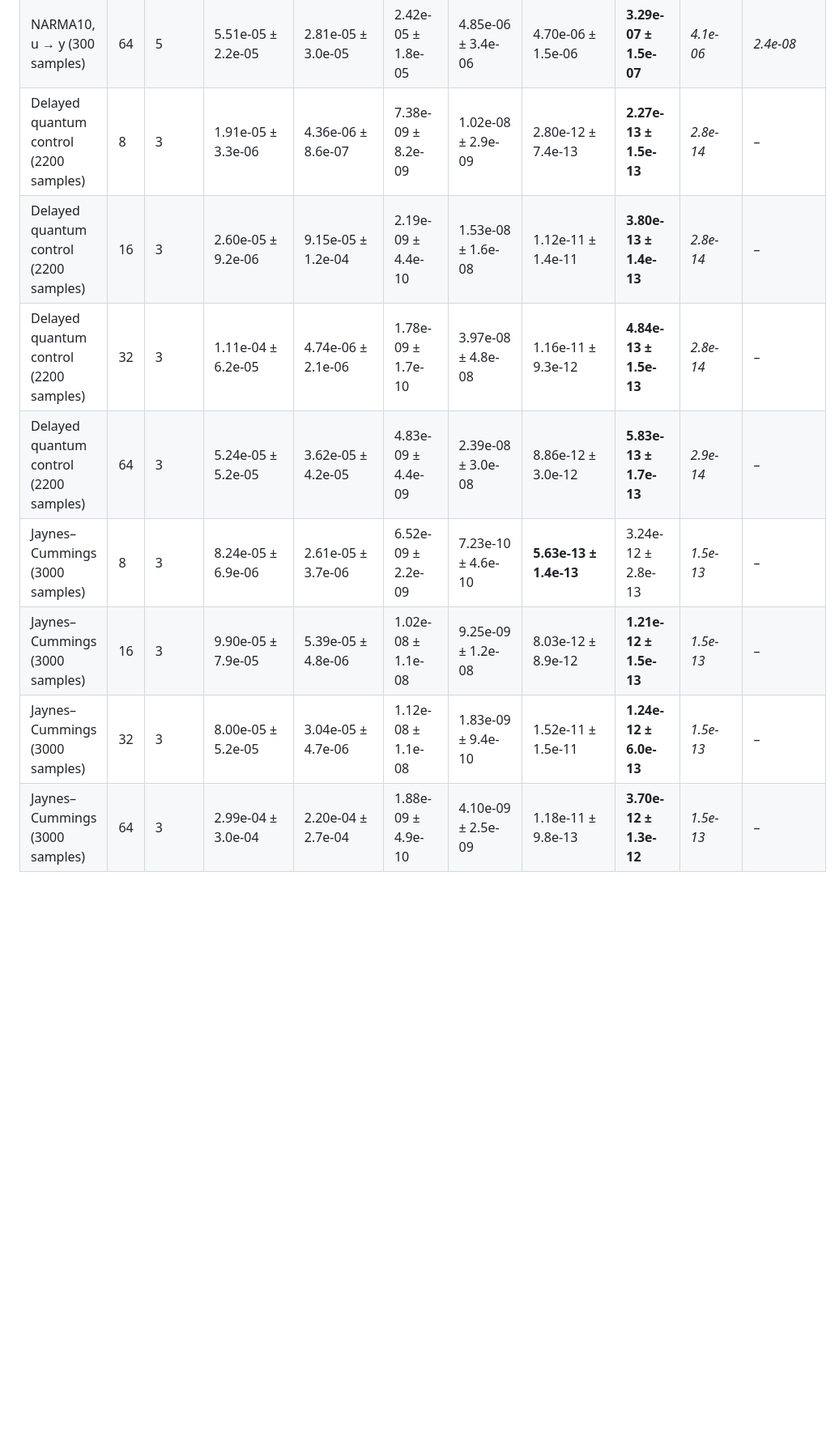
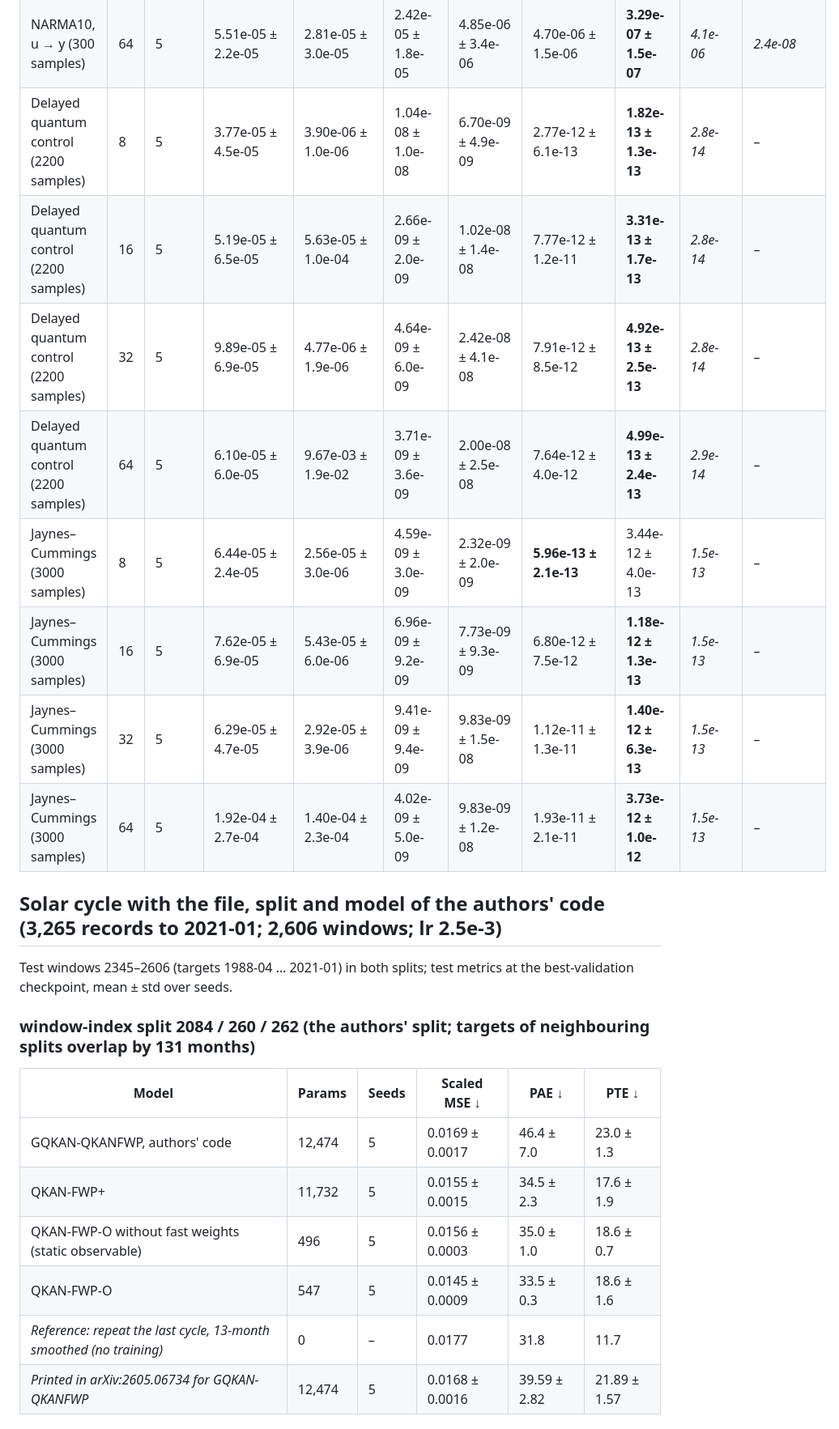
Before and after one commit to oToToT/QKAN-Claude, a Markdown page: results/tables_code.md, the part around one of its changes. Shown at 81% size. Drawn GitHub-style; blank space fills up the shorter version.

Commit message:
Authors' code protocol: all five seeds on the long series
Co-Authored-By: Claude Fable 5.2 <noreply@anthropic.com>
Claude-Session: https://claude.ai/code/session_016nXnsLn5FE7GbFMSeiQvNh

```diff
--- a/results/tables_code.md
+++ b/results/tables_code.md
@@ -79,11 +79,27 @@ Geometric mean over the four windows per dataset; values below 1e-15 are clipped
 | NARMA10, u → y (300 samples) | 16 | 5 | 3.93e-05 ± 1.8e-05 | 1.73e-06 ± 3.8e-07 | 6.52e-06 ± 2.4e-06 | 1.59e-06 ± 1.4e-06 | 2.32e-06 ± 2.7e-07 | **1.78e-07 ± 7.5e-08** | *4.9e-06* | *6.8e-08* |
 | NARMA10, u → y (300 samples) | 32 | 5 | 4.14e-05 ± 1.7e-05 | 6.24e-06 ± 2.0e-06 | 7.93e-06 ± 2.7e-06 | 1.66e-05 ± 3.1e-05 | **1.83e-06 ± 2.9e-07** | 3.66e-06 ± 3.4e-07 | *4.0e-06* | *1.8e-08* |
 | NARMA10, u → y (300 samples) | 64 | 5 | 5.51e-05 ± 2.2e-05 | 2.81e-05 ± 3.0e-05 | 2.42e-05 ± 1.8e-05 | 4.85e-06 ± 3.4e-06 | 4.70e-06 ± 1.5e-06 | **3.29e-07 ± 1.5e-07** | *4.1e-06* | *2.4e-08* |
-| Delayed quantum control (2200 samples) | 8 | 3 | 1.91e-05 ± 3.3e-06 | 4.36e-06 ± 8.6e-07 | 7.38e-09 ± 8.2e-09 | 1.02e-08 ± 2.9e-09 | 2.80e-12 ± 7.4e-13 | **2.27e-13 ± 1.5e-13** | *2.8e-14* | – |
-| Delayed quantum control (2200 samples) | 16 | 3 | 2.60e-05 ± 9.2e-06 | 9.15e-05 ± 1.2e-04 | 2.19e-09 ± 4.4e-10 | 1.53e-08 ± 1.6e-08 | 1.12e-11 ± 1.4e-11 | **3.80e-13 ± 1.4e-13** | *2.8e-14* | – |
-| Delayed quantum control (2200 samples) | 32 | 3 | 1.11e-04 ± 6.2e-05 | 4.74e-06 ± 2.1e-06 | 1.78e-09 ± 1.7e-10 | 3.97e-08 ± 4.8e-08 | 1.16e-11 ± 9.3e-12 | **4.84e-13 ± 1.5e-13** | *2.8e-14* | – |
-| Delayed quantum control (2200 samples) | 64 | 3 | 5.24e-05 ± 5.2e-05 | 3.62e-05 ± 4.2e-05 | 4.83e-09 ± 4.4e-09 | 2.39e-08 ± 3.0e-08 | 8.86e-12 ± 3.0e-12 | **5.83e-13 ± 1.7e-13** | *2.9e-14* | – |
-| Jaynes–Cummings (3000 samples) | 8 | 3 | 8.24e-05 ± 6.9e-06 | 2.61e-05 ± 3.7e-06 | 6.52e-09 ± 2.2e-09 | 7.23e-10 ± 4.6e-10 | **5.63e-13 ± 1.4e-13** | 3.24e-12 ± 2.8e-13 | *1.5e-13* | – |
-| Jaynes–Cummings (3000 samples) | 16 | 3 | 9.90e-05 ± 7.9e-05 | 5.39e-05 ± 4.8e-06 | 1.02e-08 ± 1.1e-08 | 9.25e-09 ± 1.2e-08 | 8.03e-12 ± 8.9e-12 | **1.21e-12 ± 1.5e-13** | *1.5e-13* | – |
-| Jaynes–Cummings (3000 samples) | 32 | 3 | 8.00e-05 ± 5.2e-05 | 3.04e-05 ± 4.7e-06 | 1.12e-08 ± 1.1e-08 | 1.83e-09 ± 9.4e-10 | 1.52e-11 ± 1.5e-11 | **1.24e-12 ± 6.0e-13** | *1.5e-13* | – |
-| Jaynes–Cummings (3000 samples) | 64 | 3 | 2.99e-04 ± 3.0e-04 | 2.20e-04 ± 2.7e-04 | 1.88e-09 ± 4.9e-10 | 4.10e-09 ± 2.5e-09 | 1.18e-11 ± 9.8e-13 | **3.70e-12 ± 1.3e-12** | *1.5e-13* | – |
+| Delayed quantum control (2200 samples) | 8 | 5 | 3.77e-05 ± 4.5e-05 | 3.90e-06 ± 1.0e-06 | 1.04e-08 ± 1.0e-08 | 6.70e-09 ± 4.9e-09 | 2.77e-12 ± 6.1e-13 | **1.82e-13 ± 1.3e-13** | *2.8e-14* | – |
+| Delayed quantum control (2200 samples) | 16 | 5 | 5.19e-05 ± 6.5e-05 | 5.63e-05 ± 1.0e-04 | 2.66e-09 ± 2.0e-09 | 1.02e-08 ± 1.4e-08 | 7.77e-12 ± 1.2e-11 | **3.31e-13 ± 1.7e-13** | *2.8e-14* | – |
+| Delayed quantum control (2200 samples) | 32 | 5 | 9.89e-05 ± 6.9e-05 | 4.77e-06 ± 1.9e-06 | 4.64e-09 ± 6.0e-09 | 2.42e-08 ± 4.1e-08 | 7.91e-12 ± 8.5e-12 | **4.92e-13 ± 2.5e-13** | *2.8e-14* | – |
+| Delayed quantum control (2200 samples) | 64 | 5 | 6.10e-05 ± 6.0e-05 | 9.67e-03 ± 1.9e-02 | 3.71e-09 ± 3.6e-09 | 2.00e-08 ± 2.5e-08 | 7.64e-12 ± 4.0e-12 | **4.99e-13 ± 2.4e-13** | *2.9e-14* | – |
+| Jaynes–Cummings (3000 samples) | 8 | 5 | 6.44e-05 ± 2.4e-05 | 2.56e-05 ± 3.0e-06 | 4.59e-09 ± 3.0e-09 | 2.32e-09 ± 2.0e-09 | **5.96e-13 ± 2.1e-13** | 3.44e-12 ± 4.0e-13 | *1.5e-13* | – |
+| Jaynes–Cummings (3000 samples) | 16 | 5 | 7.62e-05 ± 6.9e-05 | 5.43e-05 ± 6.0e-06 | 6.96e-09 ± 9.2e-09 | 7.73e-09 ± 9.3e-09 | 6.80e-12 ± 7.5e-12 | **1.18e-12 ± 1.3e-13** | *1.5e-13* | – |
+| Jaynes–Cummings (3000 samples) | 32 | 5 | 6.29e-05 ± 4.7e-05 | 2.92e-05 ± 3.9e-06 | 9.41e-09 ± 9.4e-09 | 9.83e-09 ± 1.5e-08 | 1.12e-11 ± 1.3e-11 | **1.40e-12 ± 6.3e-13** | *1.5e-13* | – |
+| Jaynes–Cummings (3000 samples) | 64 | 5 | 1.92e-04 ± 2.7e-04 | 1.40e-04 ± 2.3e-04 | 4.02e-09 ± 5.0e-09 | 9.83e-09 ± 1.2e-08 | 1.93e-11 ± 2.1e-11 | **3.73e-12 ± 1.0e-12** | *1.5e-13* | – |
+
+## Solar cycle with the file, split and model of the authors' code (3,265 records to 2021-01; 2,606 windows; lr 2.5e-3)
+
+Test windows 2345–2606 (targets 1988-04 … 2021-01) in both splits; test metrics at the best-validation checkpoint, mean ± std over seeds.
+
+### window-index split 2084 / 260 / 262 (the authors' split; targets of neighbouring splits overlap by 131 months)
+
+| Model | Params | Seeds | Scaled MSE ↓ | PAE ↓ | PTE ↓ |
+|---|---|---|---|---|---|
+| GQKAN-QKANFWP, authors' code | 12,474 | 5 | 0.0169 ± 0.0017 | 46.4 ± 7.0 | 23.0 ± 1.3 |
+| QKAN-FWP+ | 11,732 | 5 | 0.0155 ± 0.0015 | 34.5 ± 2.3 | 17.6 ± 1.9 |
+| QKAN-FWP-O without fast weights (static observable) | 496 | 5 | 0.0156 ± 0.0003 | 35.0 ± 1.0 | 18.6 ± 0.7 |
+| QKAN-FWP-O | 547 | 5 | 0.0145 ± 0.0009 | 33.5 ± 0.3 | 18.6 ± 1.6 |
+| *Reference: repeat the last cycle, 13-month smoothed (no training)* | 0 | – | 0.0177 | 31.8 | 11.7 |
+| *Printed in arXiv:2605.06734 for GQKAN-QKANFWP* | 12,474 | 5 | 0.0168 ± 0.0016 | 39.59 ± 2.82 | 21.89 ± 1.57 |
+
```
Also changed, not shown: other parts of results/tables_code.md (+25 -18 lines), figures/code_protocol.png, 4 other files.
